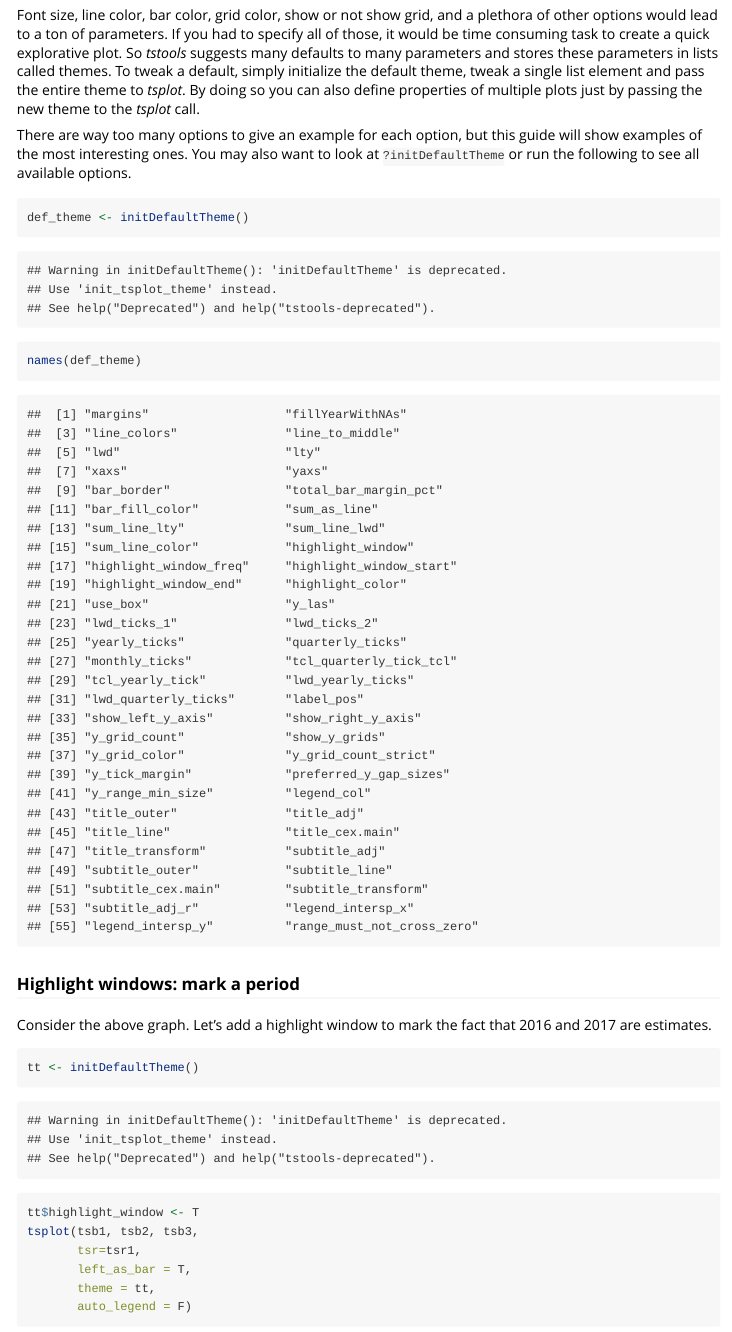
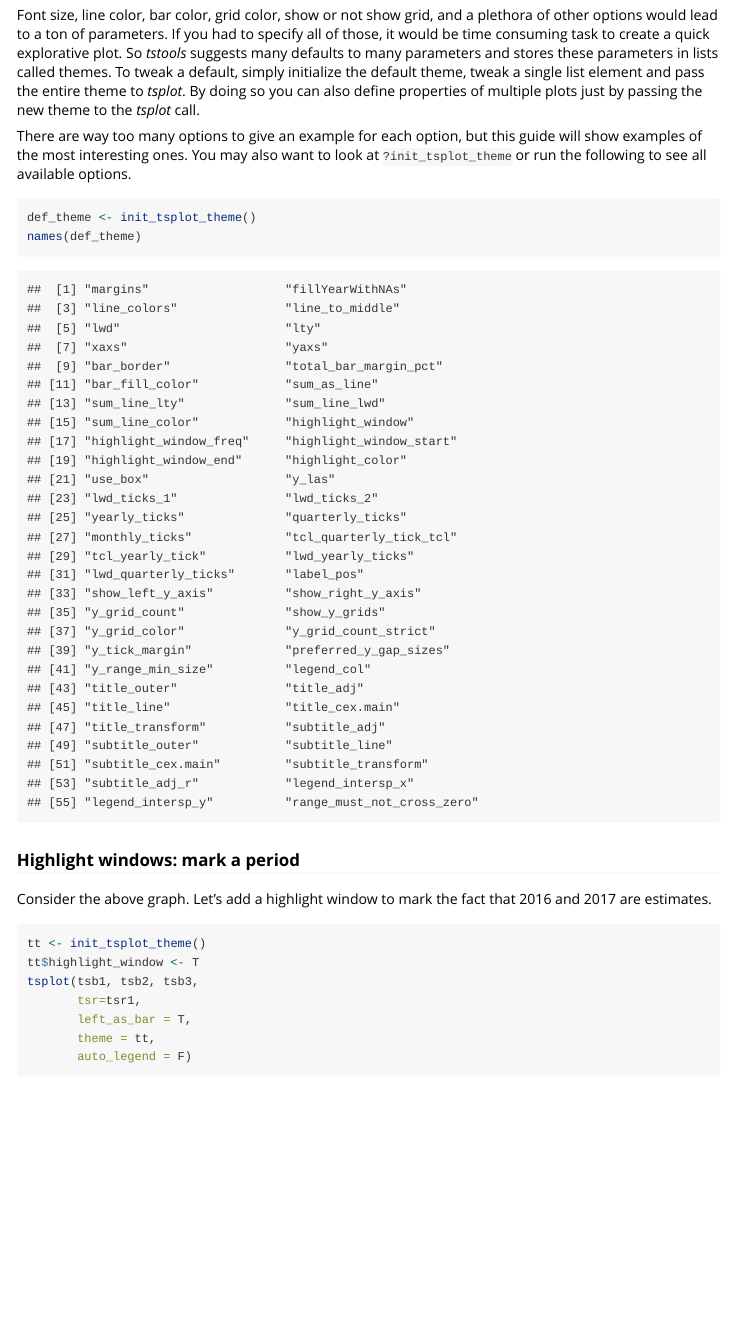
Before and after one commit to KOF-ch/tstools, an R Markdown document (vignettes/tstools.Rmd): the page in a window 1100 px wide, from 5400 px down before the commit and from 5280 px down after it, so that both start at the same text. Rendered offline with R 4.5, knitr and Pandoc, with nearby package versions; code that draws random numbers runs with fixed seeds of ours; some code elsewhere in the file could not run offline.

Commit message:
updated vignette

````diff
--- a/vignettes/tstools.Rmd
+++ b/vignettes/tstools.Rmd
@@ -246,11 +246,11 @@ and pass the entire theme to  *tsplot*. By doing so you can also define
 properties of multiple plots just by passing the new theme to the *tsplot* call.
 
 There are way too many options to give an example for each option, but this guide will
-show examples of the most interesting ones. You may also want to look at `?initDefaultTheme`
+show examples of the most interesting ones. You may also want to look at `?init_tsplot_theme`
 or run the following to see all available options.
 
 ```{r}
-def_theme <- initDefaultTheme()
+def_theme <- init_tsplot_theme()
 names(def_theme)
 ```
 
````
Also changed, not shown: vignettes/tstools.Rmd (4 more changed lines).
